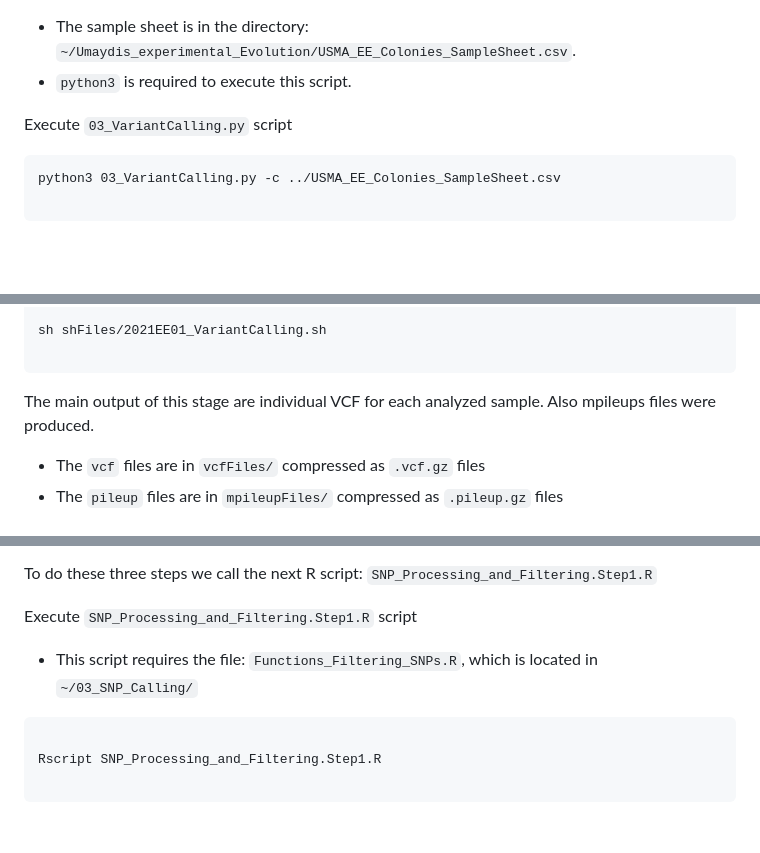
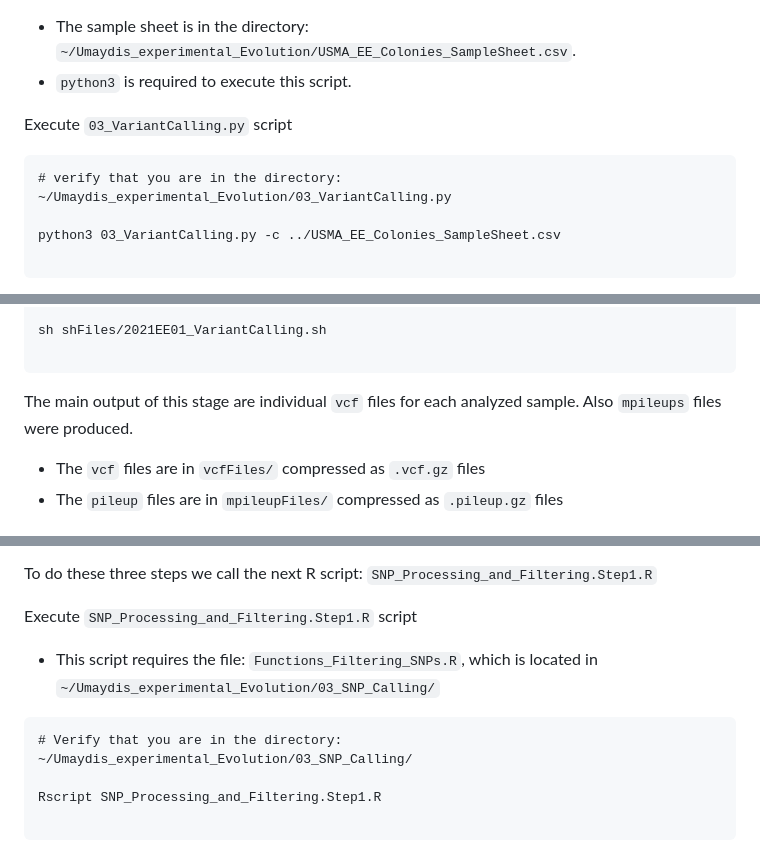
Before and after one commit to JLuisCuamatzi/Umaydis_experimental_Evolution, a Markdown page: 03_SNP_Calling/README.md, 3 parts joined by grey strips. GitHub-like rendering; blank space fills up the shorter version.

Commit message:
fixing some typos in 03_SNP_Calling/README.md

````diff
--- a/03_SNP_Calling/README.md
+++ b/03_SNP_Calling/README.md
@@ -69,6 +69,8 @@ This script needs a sample sheet file in `csv` format where the ID of each sampl
 
 Execute `03_VariantCalling.py` script
 ```
+# verify that you are in the directory: ~/Umaydis_experimental_Evolution/03_VariantCalling.py
+
 python3 03_VariantCalling.py -c ../USMA_EE_Colonies_SampleSheet.csv
 
 ```
@@ -88,7 +90,7 @@ sh shFiles/2021EE01_VariantCalling.sh
 
 ```
 
-The main output of this stage are individual VCF for each analyzed sample. Also mpileups files were produced.
+The main output of this stage are individual `vcf` files for each analyzed sample. Also `mpileups` files were produced.
 
  - The `vcf` files are in `vcfFiles/` compressed as `.vcf.gz` files
  - The `pileup` files are in `mpileupFiles/` compressed as `.pileup.gz` files
@@ -102,10 +104,11 @@ The main output of this stage are individual VCF for each analyzed sample. Also
 
 To do these three steps we call the next R script: `SNP_Processing_and_Filtering.Step1.R`
 
-Execute `SNP_Processing_and_Filtering.Step1.R` script
- - This script requires the file: `Functions_Filtering_SNPs.R`, which is located in `~/03_SNP_Calling/`
+Execute `SNP_Processing_and_Filtering.Step1.R` script <br>
+ - This script requires the file: `Functions_Filtering_SNPs.R`, which is located in `~/Umaydis_experimental_Evolution/03_SNP_Calling/`
 
 ```
+# Verify that you are in the directory: ~/Umaydis_experimental_Evolution/03_SNP_Calling/
 
 Rscript SNP_Processing_and_Filtering.Step1.R
 
````
Also changed, not shown: other parts of 03_SNP_Calling/README.md (+4 -3 lines).
